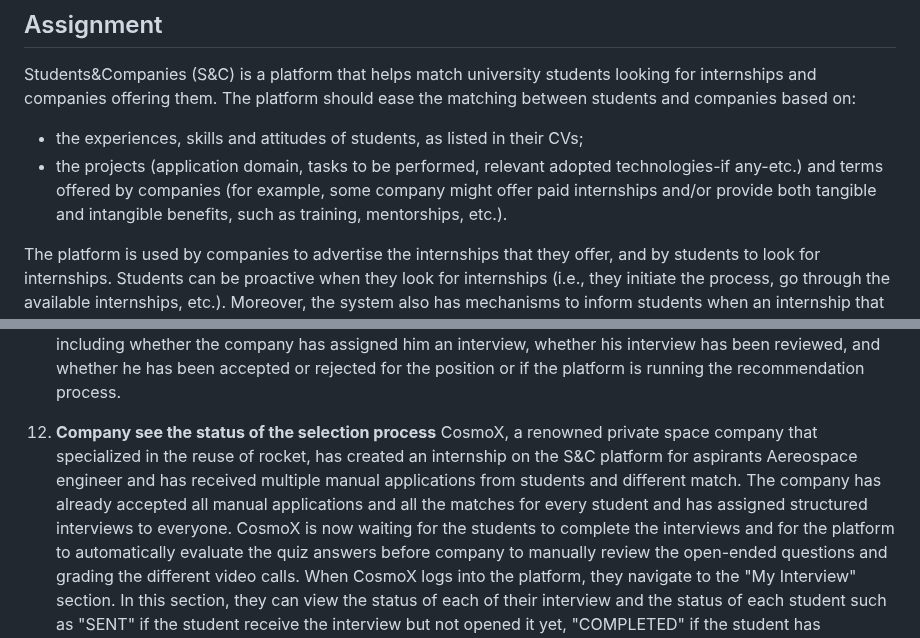
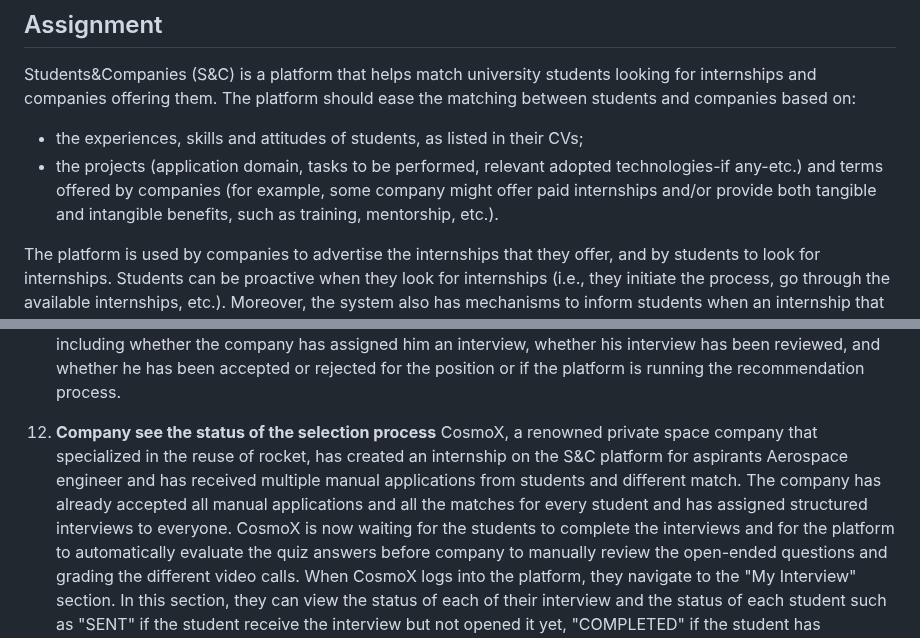
Before and after one commit to Slaitroc/RicciPaoliGrisoni, a Markdown page: RASD.md, 2 parts joined by grey strips. Drawn GitHub-style.

```diff
--- a/RASD.md
+++ b/RASD.md
@@ -5,7 +5,7 @@
 Students&Companies (S&C) is a platform that helps match university students looking for internships and companies offering them. The platform should ease the matching between students and companies based on:
 
 - the experiences, skills and attitudes of students, as listed in their CVs;
-- the projects (application domain, tasks to be performed, relevant adopted technologies-if any-etc.) and terms offered by companies (for example, some company might offer paid internships and/or provide both tangible and intangible benefits, such as training, mentorships, etc.).
+- the projects (application domain, tasks to be performed, relevant adopted technologies-if any-etc.) and terms offered by companies (for example, some company might offer paid internships and/or provide both tangible and intangible benefits, such as training, mentorship, etc.).
 
 The platform is used by companies to advertise the internships that they offer, and by students to look for internships. Students can be proactive when they look for internships (i.e., they initiate the process, go through the available internships, etc.). Moreover, the system also has mechanisms to inform students when an internship that might interest them becomes available and can inform companies about the availability of student CVs corresponding to their needs. We refer to this process as “recommendation”.
 
@@ -156,7 +156,7 @@ Stefano is a student who has applied for various internships through the S&C pla
 When Stefano logs into the platform, he navigates to the "My Applications" section. In this section, he can view the status of each of his applications, including whether the company has assigned him an interview, whether his interview has been reviewed, and whether he has been accepted or rejected for the position or if the platform is running the recommendation process.
 
 12. **Company see the status of the selection process**
-CosmoX, a renowned private space company that specialized in the reuse of rocket, has created an internship on the S&C platform for aspirants Aereospace engineer and has received multiple manual applications from students and different match. The company has already accepted all manual applications and all the matches for every student and has assigned structured interviews to everyone.
+CosmoX, a renowned private space company that specialized in the reuse of rocket, has created an internship on the S&C platform for aspirants Aerospace engineer and has received multiple manual applications from students and different match. The company has already accepted all manual applications and all the matches for every student and has assigned structured interviews to everyone.
 CosmoX is now waiting for the students to complete the interviews and for the platform to automatically evaluate the quiz answers  before company to manually review the open-ended questions and grading the different video calls.
 When CosmoX logs into the platform, they navigate to the "My Interview" section. In this section, they can view the status of each of their interview and the status of each student such as "SENT" if the student receive the interview but not opened it yet, "COMPLETED" if the student has completed the interview and "REVIEWED" if the company has started the review process of the non automatic part of the interview.
 
```
Also changed, not shown: other parts of RASD.md (+17 -14 lines).
